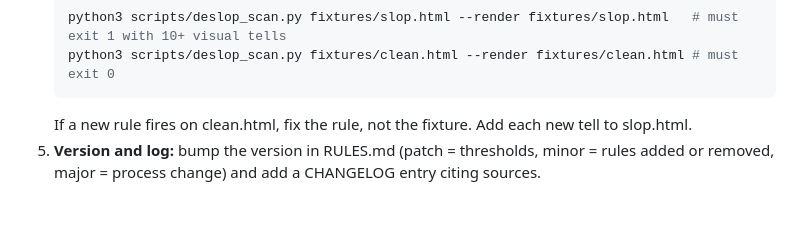
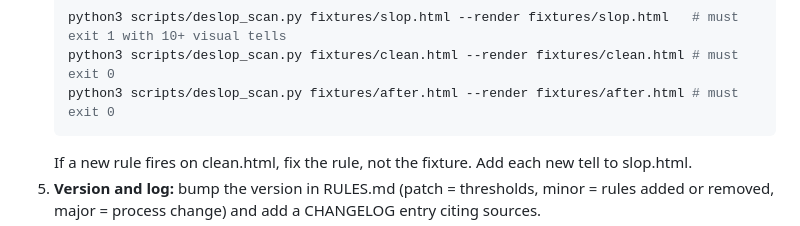
Before and after one commit to jdcdtci/deslop-website, a Markdown page: MAINTAINING.md, the part around the change. Drawn GitHub-style; blank space fills up the shorter version.

````diff
--- a/MAINTAINING.md
+++ b/MAINTAINING.md
@@ -34,6 +34,7 @@ The rulebook goes stale on its own. Every published ban list pushes models towar
    ```bash
    python3 scripts/deslop_scan.py fixtures/slop.html --render fixtures/slop.html   # must exit 1 with 10+ visual tells
    python3 scripts/deslop_scan.py fixtures/clean.html --render fixtures/clean.html # must exit 0
+   python3 scripts/deslop_scan.py fixtures/after.html --render fixtures/after.html # must exit 0
    ```
    If a new rule fires on clean.html, fix the rule, not the fixture. Add each new tell to slop.html.
 5. **Version and log:** bump the version in RULES.md (patch = thresholds, minor = rules added or removed, major = process change) and add a CHANGELOG entry citing sources.
````
Also changed, not shown: CHANGELOG.md (+2 -1 lines), README.md (+2 -0 lines), docs/before-after.png (added), 1 other file.
